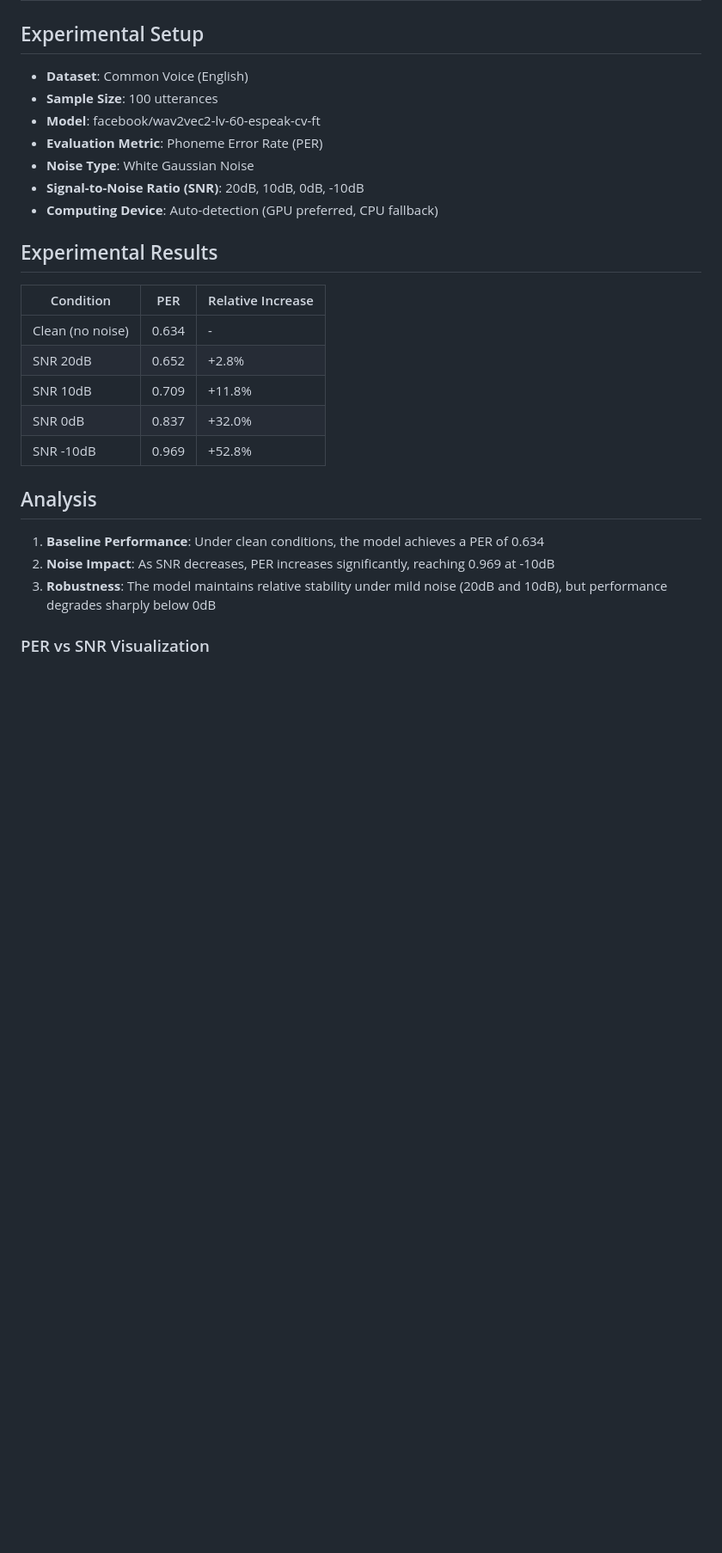
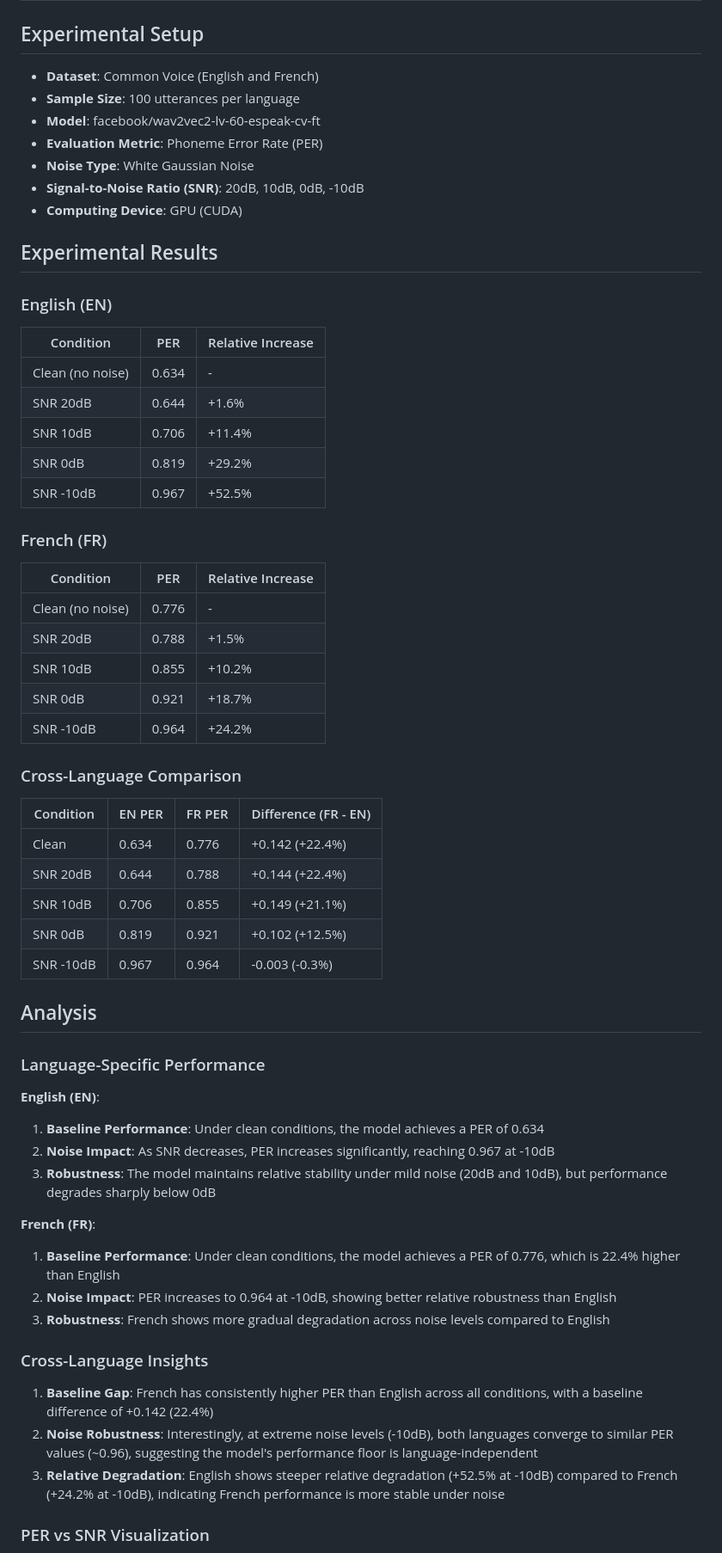
Before and after one commit to FanBB2333/Cherry2603, a Markdown page: REPORT.md, the part around one of its changes. Shown at 86% size. Rendered like a GitHub page; blank space fills up the shorter version.

```diff
--- a/REPORT.md
+++ b/REPORT.md
@@ -2,29 +2,65 @@
 
 ## Experimental Setup
 
-- **Dataset**: Common Voice (English)
-- **Sample Size**: 100 utterances
+- **Dataset**: Common Voice (English and French)
+- **Sample Size**: 100 utterances per language
 - **Model**: facebook/wav2vec2-lv-60-espeak-cv-ft
 - **Evaluation Metric**: Phoneme Error Rate (PER)
 - **Noise Type**: White Gaussian Noise
 - **Signal-to-Noise Ratio (SNR)**: 20dB, 10dB, 0dB, -10dB
-- **Computing Device**: Auto-detection (GPU preferred, CPU fallback)
+- **Computing Device**: GPU (CUDA)
 
 ## Experimental Results
+
+### English (EN)
 
 | Condition | PER | Relative Increase |
 |-----------|-----|-------------------|
 | Clean (no noise) | 0.634 | - |
-| SNR 20dB | 0.652 | +2.8% |
-| SNR 10dB | 0.709 | +11.8% |
-| SNR 0dB | 0.837 | +32.0% |
-| SNR -10dB | 0.969 | +52.8% |
+| SNR 20dB | 0.644 | +1.6% |
+| SNR 10dB | 0.706 | +11.4% |
+| SNR 0dB | 0.819 | +29.2% |
+| SNR -10dB | 0.967 | +52.5% |
+
+### French (FR)
+
+| Condition | PER | Relative Increase |
+|-----------|-----|-------------------|
+| Clean (no noise) | 0.776 | - |
+| SNR 20dB | 0.788 | +1.5% |
+| SNR 10dB | 0.855 | +10.2% |
+| SNR 0dB | 0.921 | +18.7% |
+| SNR -10dB | 0.964 | +24.2% |
+
+### Cross-Language Comparison
+
+| Condition | EN PER | FR PER | Difference (FR - EN) |
+|-----------|--------|--------|----------------------|
+| Clean | 0.634 | 0.776 | +0.142 (+22.4%) |
+| SNR 20dB | 0.644 | 0.788 | +0.144 (+22.4%) |
+| SNR 10dB | 0.706 | 0.855 | +0.149 (+21.1%) |
+| SNR 0dB | 0.819 | 0.921 | +0.102 (+12.5%) |
+| SNR -10dB | 0.967 | 0.964 | -0.003 (-0.3%) |
 
 ## Analysis
 
+### Language-Specific Performance
+
+**English (EN)**:
 1. **Baseline Performance**: Under clean conditions, the model achieves a PER of 0.634
-2. **Noise Impact**: As SNR decreases, PER increases significantly, reaching 0.969 at -10dB
+2. **Noise Impact**: As SNR decreases, PER increases significantly, reaching 0.967 at -10dB
 3. **Robustness**: The model maintains relative stability under mild noise (20dB and 10dB), but performance degrades sharply below 0dB
+
+**French (FR)**:
+1. **Baseline Performance**: Under clean conditions, the model achieves a PER of 0.776, which is 22.4% higher than English
+2. **Noise Impact**: PER increases to 0.964 at -10dB, showing better relative robustness than English
+3. **Robustness**: French shows more gradual degradation across noise levels compared to English
+
+### Cross-Language Insights
+
+1. **Baseline Gap**: French has consistently higher PER than English across all conditions, with a baseline difference of +0.142 (22.4%)
+2. **Noise Robustness**: Interestingly, at extreme noise levels (-10dB), both languages converge to similar PER values (~0.96), suggesting the model's performance floor is language-independent
+3. **Relative Degradation**: English shows steeper relative degradation (+52.5% at -10dB) compared to French (+24.2% at -10dB), indicating French performance is more stable under noise
 
 ### PER vs SNR Visualization
 
```
Also changed, not shown: other parts of REPORT.md (+43 -13 lines), plots/per_vs_snr.png, 4 other files.
